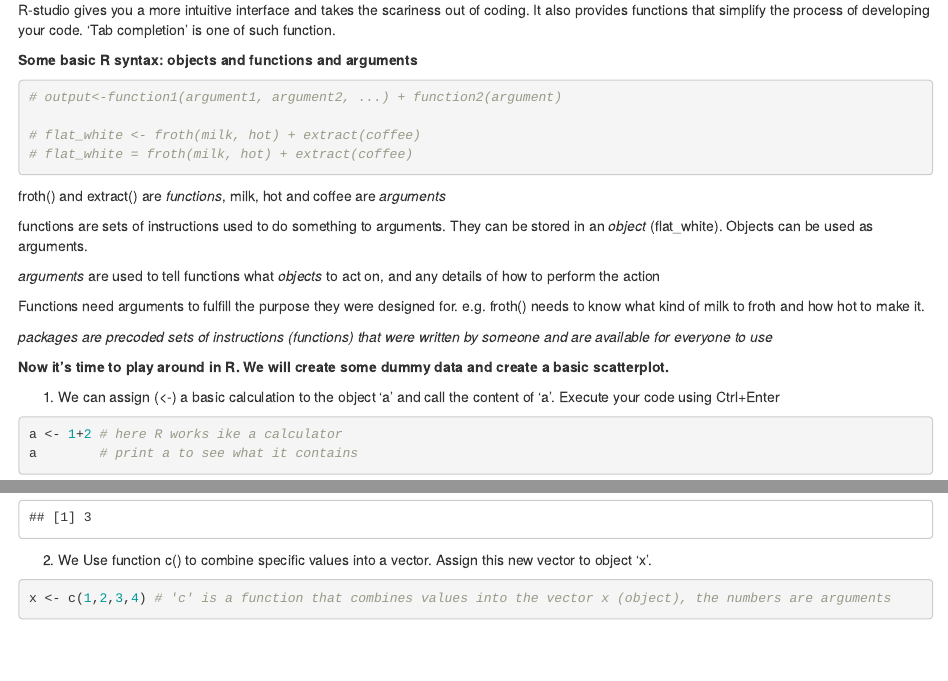
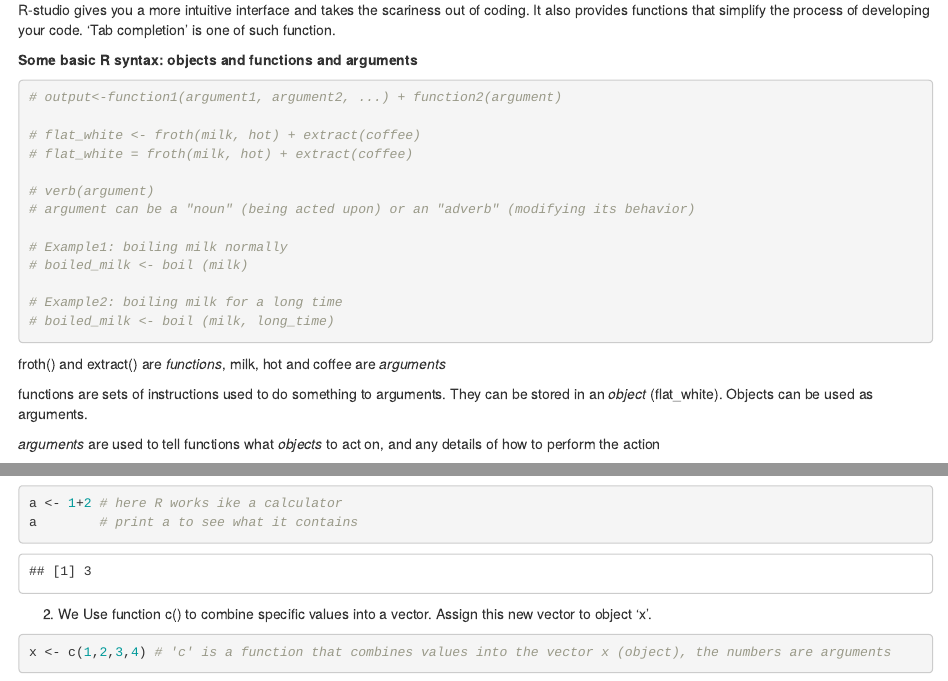
Before and after one commit to shubham-chhajed/RIntroduction, an R Markdown document (RUsersGroup_BeginnerSession_2019.Rmd): the page in a window 1100 px wide, from 1870 px down, and a second part further down, joined at a grey line. Rendered offline with R 4.5, knitr and Pandoc, with nearby package versions.

Commit message:
adding verb(argument) explanation

````diff
--- a/RUsersGroup_BeginnerSession_2019.Rmd
+++ b/RUsersGroup_BeginnerSession_2019.Rmd
@@ -107,6 +107,16 @@ R-studio gives you a more intuitive interface and takes the scariness out of cod
 
 # flat_white <- froth(milk, hot) + extract(coffee)
 # flat_white = froth(milk, hot) + extract(coffee)
+
+# verb(argument)
+# argument can be a "noun" (being acted upon) or an "adverb" (modifying its behavior)
+
+# Example1: boiling milk normally
+# boiled_milk <- boil (milk)
+
+# Example2: boiling milk for a long time
+# boiled_milk <- boil (milk, long_time)
+
 ```
 froth() and extract() are *functions*, milk, hot and coffee are *arguments*
 
````
